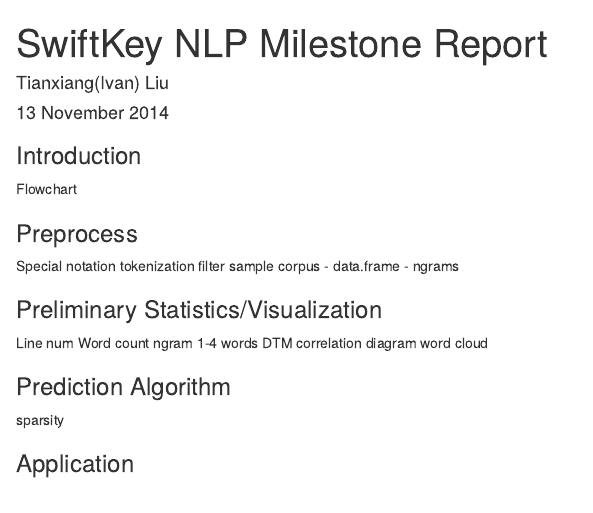
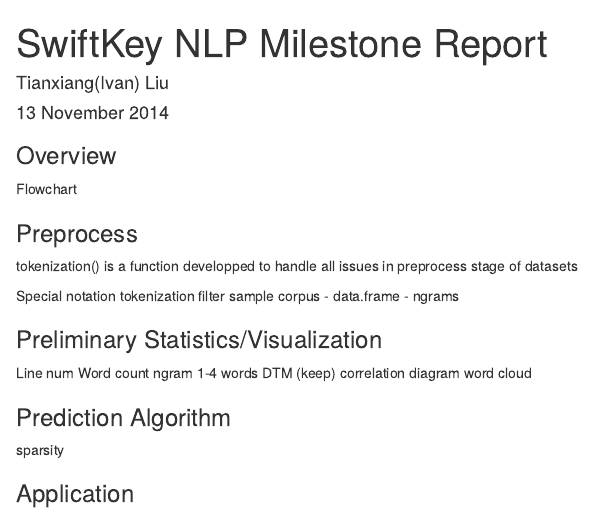
Before and after one commit to ivanliu1989/SwiftKey-Natural-language, an R Markdown document (Milestone report rubric/SwiftKey_NLP_Milestone_Report.Rmd): the page in a window 1100 px wide, from its top. Rendered offline with R 4.5, knitr and Pandoc, with nearby package versions.

Commit message:
milestone report

````diff
--- a/Milestone report rubric/SwiftKey_NLP_Milestone_Report.Rmd
+++ b/Milestone report rubric/SwiftKey_NLP_Milestone_Report.Rmd
@@ -5,10 +5,10 @@
 output: html_document
 ---
 
-### Introduction
+### Overview
 Flowchart
-```{r}
 
-```
 
 ### Preprocess
+
+```{r echo=FALSE, message=FALSE}
@@ -15,3 +21,8 @@
+tokenization() is a function developped to handle all issues in preprocess stage of datasets
+
+
+
+
 Special notation
 tokenization
 filter
@@ -22,7 +33,7 @@
 Line num
 Word count
 ngram 1-4
-words DTM
+words DTM (keep)
 correlation diagram
 word cloud
 
````
Also changed, not shown: Milestone report rubric/SwiftKey_NLP_Milestone_Report.html, Milestone report rubric/SwiftKey_NLP_Milestone_Report.Rmd (6 more changed lines).
